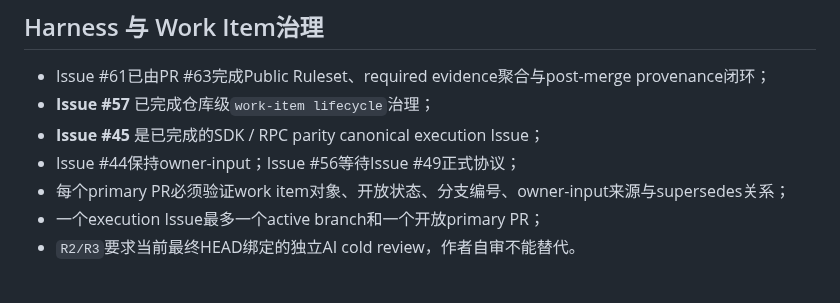
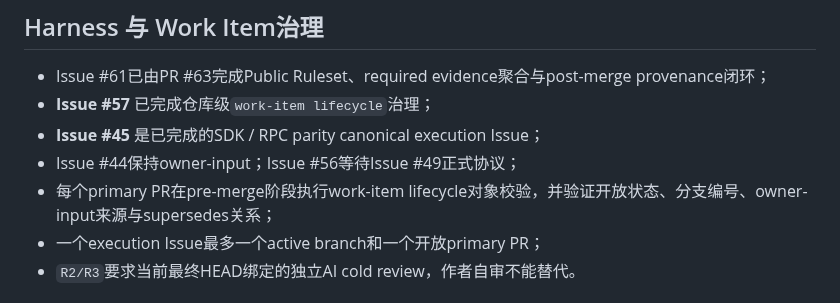
Before and after one commit to ntygod/zhiwei-next, a Markdown page: docs/harness/project-state.md, the part around the change. Rendered like a GitHub page.

Commit message:
docs(harness): retain work-item pre-merge anchor

```diff
--- a/docs/harness/project-state.md
+++ b/docs/harness/project-state.md
@@ -165,7 +165,7 @@ packages/pi-adapter/fixtures/pi-lifecycle-sdk-rpc-parity/rpc-worker-lifecycle-ma
 - **Issue #57** 已完成仓库级`work-item lifecycle`治理；
 - **Issue #45** 是已完成的SDK / RPC parity canonical execution Issue；
 - Issue #44保持owner-input；Issue #56等待Issue #49正式协议；
-- 每个primary PR必须验证work item对象、开放状态、分支编号、owner-input来源与supersedes关系；
+- 每个primary PR在pre-merge阶段执行work-item lifecycle对象校验，并验证开放状态、分支编号、owner-input来源与supersedes关系；
 - 一个execution Issue最多一个active branch和一个开放primary PR；
 - `R2/R3`要求当前最终HEAD绑定的独立AI cold review，作者自审不能替代。
 
```
